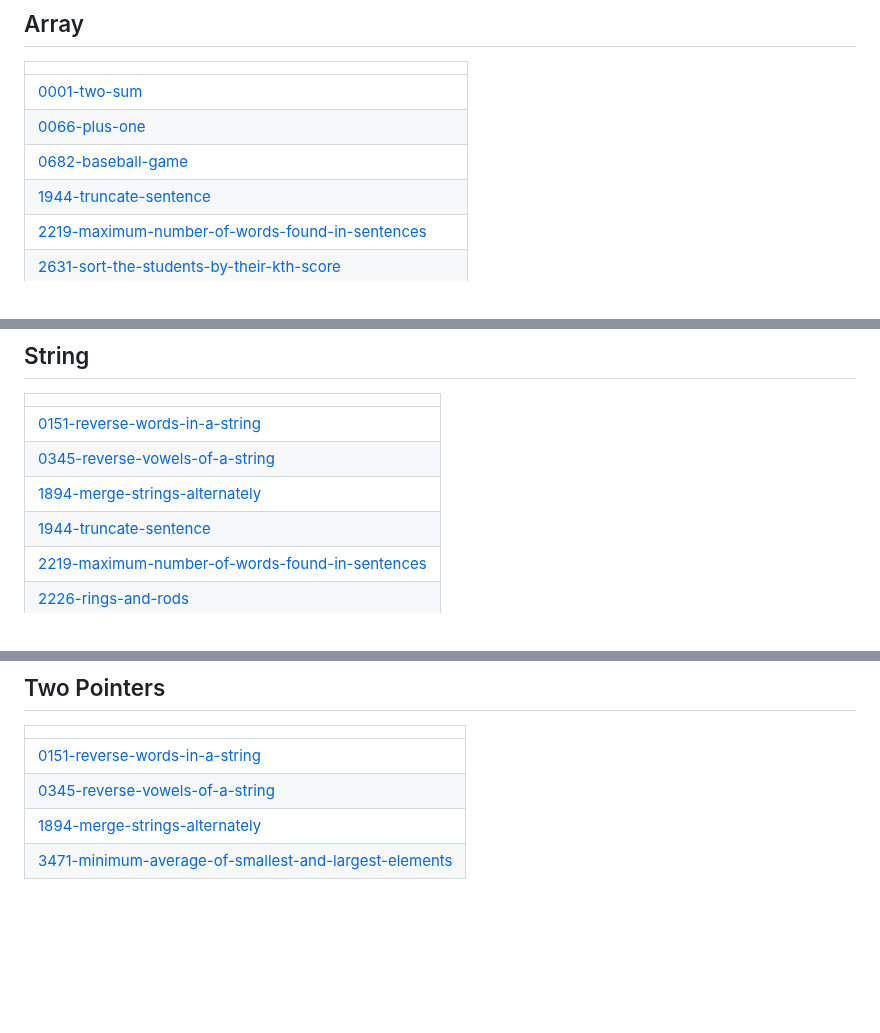
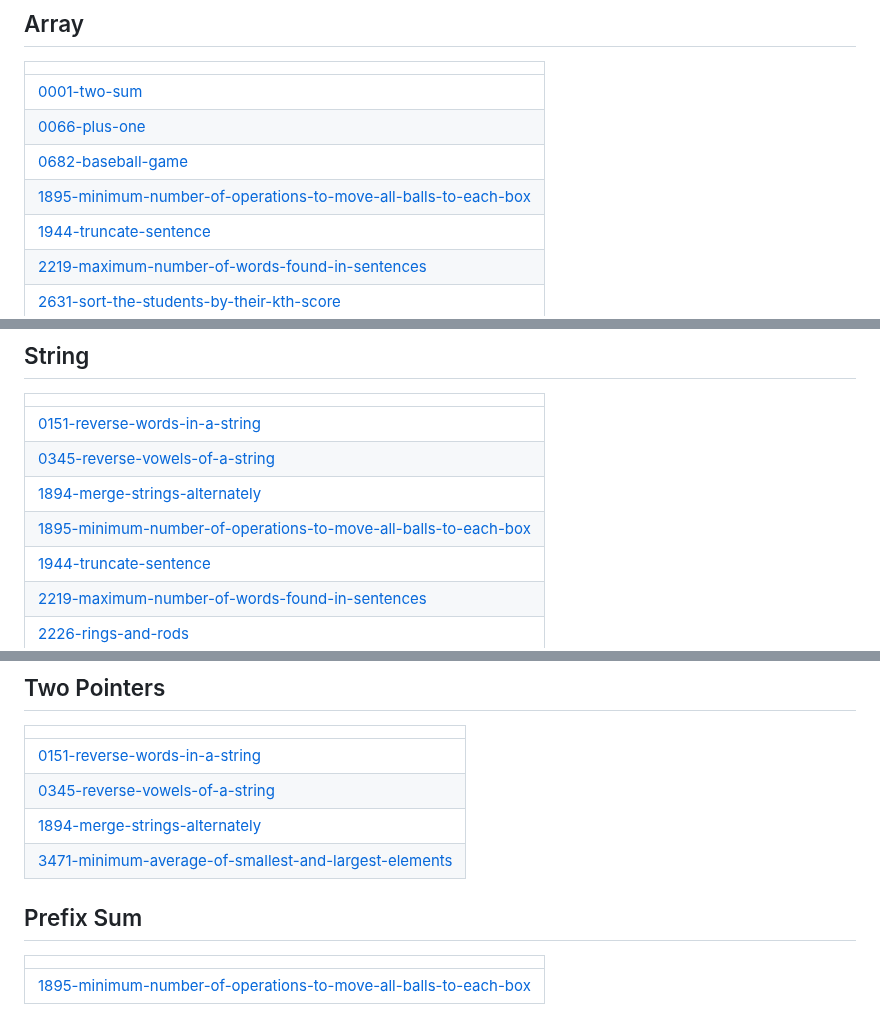
Before and after one commit to swalihtp/Daily-Task, a Markdown page: README.md, 3 parts joined by grey strips. GitHub-like rendering; blank space fills up the shorter version.

Commit message:
Update README - Topic Tags

```diff
--- a/README.md
+++ b/README.md
@@ -7,6 +7,7 @@ A collection of LeetCode questions to ace the coding interview! - Created using
 | [0001-two-sum](https://github.com/swalihtp/Daily-Task/tree/master/0001-two-sum) |
 | [0066-plus-one](https://github.com/swalihtp/Daily-Task/tree/master/0066-plus-one) |
 | [0682-baseball-game](https://github.com/swalihtp/Daily-Task/tree/master/0682-baseball-game) |
+| [1895-minimum-number-of-operations-to-move-all-balls-to-each-box](https://github.com/swalihtp/Daily-Task/tree/master/1895-minimum-number-of-operations-to-move-all-balls-to-each-box) |
 | [1944-truncate-sentence](https://github.com/swalihtp/Daily-Task/tree/master/1944-truncate-sentence) |
 | [2219-maximum-number-of-words-found-in-sentences](https://github.com/swalihtp/Daily-Task/tree/master/2219-maximum-number-of-words-found-in-sentences) |
 | [2631-sort-the-students-by-their-kth-score](https://github.com/swalihtp/Daily-Task/tree/master/2631-sort-the-students-by-their-kth-score) |
@@ -49,6 +50,7 @@ A collection of LeetCode questions to ace the coding interview! - Created using
 | [0151-reverse-words-in-a-string](https://github.com/swalihtp/Daily-Task/tree/master/0151-reverse-words-in-a-string) |
 | [0345-reverse-vowels-of-a-string](https://github.com/swalihtp/Daily-Task/tree/master/0345-reverse-vowels-of-a-string) |
 | [1894-merge-strings-alternately](https://github.com/swalihtp/Daily-Task/tree/master/1894-merge-strings-alternately) |
+| [1895-minimum-number-of-operations-to-move-all-balls-to-each-box](https://github.com/swalihtp/Daily-Task/tree/master/1895-minimum-number-of-operations-to-move-all-balls-to-each-box) |
 | [1944-truncate-sentence](https://github.com/swalihtp/Daily-Task/tree/master/1944-truncate-sentence) |
 | [2219-maximum-number-of-words-found-in-sentences](https://github.com/swalihtp/Daily-Task/tree/master/2219-maximum-number-of-words-found-in-sentences) |
 | [2226-rings-and-rods](https://github.com/swalihtp/Daily-Task/tree/master/2226-rings-and-rods) |
@@ -73,4 +75,8 @@ A collection of LeetCode questions to ace the coding interview! - Created using
 | [0345-reverse-vowels-of-a-string](https://github.com/swalihtp/Daily-Task/tree/master/0345-reverse-vowels-of-a-string) |
 | [1894-merge-strings-alternately](https://github.com/swalihtp/Daily-Task/tree/master/1894-merge-strings-alternately) |
 | [3471-minimum-average-of-smallest-and-largest-elements](https://github.com/swalihtp/Daily-Task/tree/master/3471-minimum-average-of-smallest-and-largest-elements) |
+## Prefix Sum
+|  |
+| ------- |
+| [1895-minimum-number-of-operations-to-move-all-balls-to-each-box](https://github.com/swalihtp/Daily-Task/tree/master/1895-minimum-number-of-operations-to-move-all-balls-to-each-box) |
 <!---LeetCode Topics End-->
```
